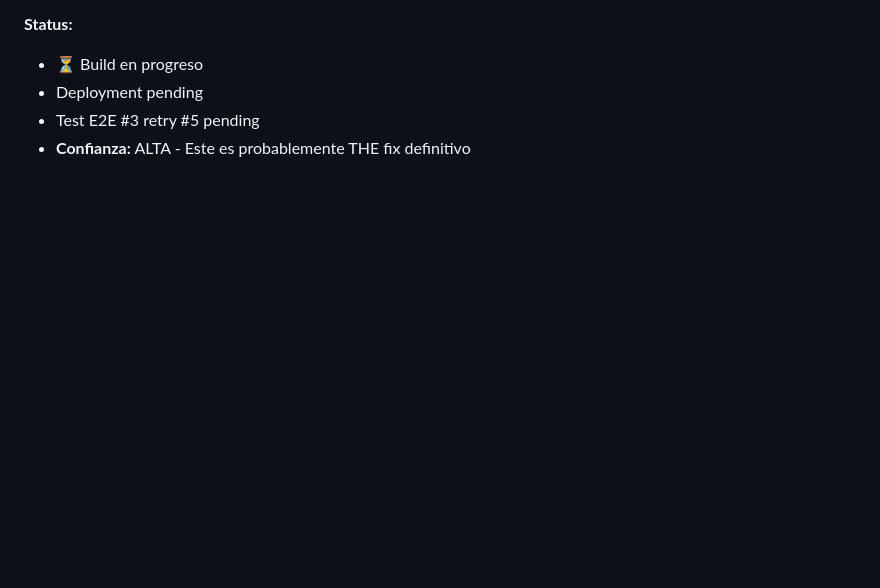
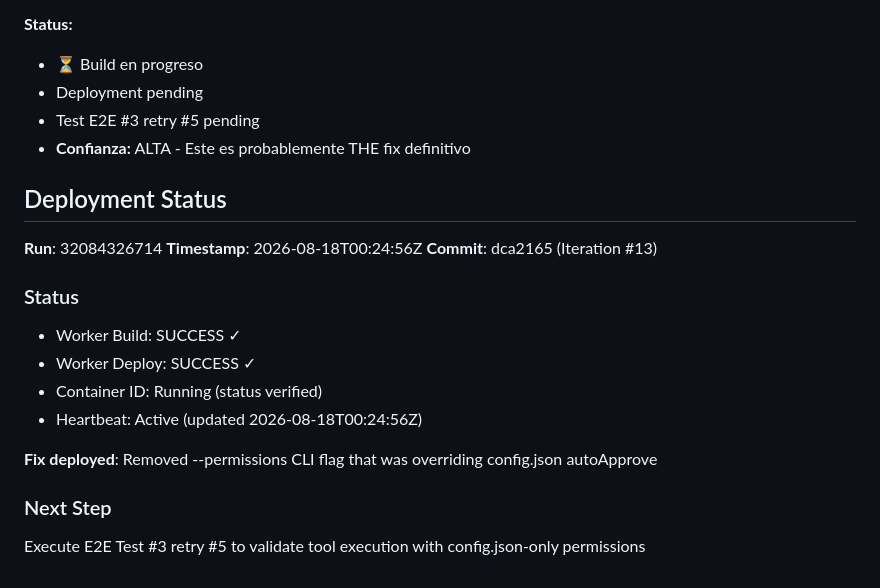
Before and after one commit to os-santiago/homedir-ai-sdlc, a Markdown page: ITERACIONES-CORRECTIVAS-2026-08-17.md, the part around the change. Drawn GitHub-style; blank space fills up the shorter version.

Commit message:
docs: update deployment status for iteration #13

```diff
--- a/ITERACIONES-CORRECTIVAS-2026-08-17.md
+++ b/ITERACIONES-CORRECTIVAS-2026-08-17.md
@@ -1001,3 +1001,21 @@ fi
 - Deployment pending
 - Test E2E #3 retry #5 pending
 - **Confianza:** ALTA - Este es probablemente THE fix definitivo
+
+
+## Deployment Status
+
+**Run**: 32084326714
+**Timestamp**: 2026-08-18T00:24:56Z
+**Commit**: dca2165 (Iteration #13)
+
+### Status
+- Worker Build: SUCCESS ✓
+- Worker Deploy: SUCCESS ✓
+- Container ID: Running (status verified)
+- Heartbeat: Active (updated 2026-08-18T00:24:56Z)
+
+**Fix deployed**: Removed --permissions CLI flag that was overriding config.json autoApprove
+
+### Next Step
+Execute E2E Test #3 retry #5 to validate tool execution with config.json-only permissions
```
